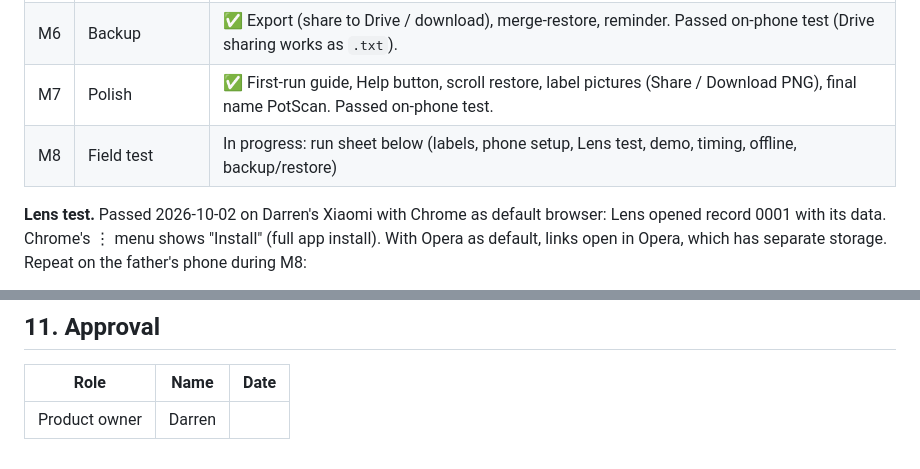
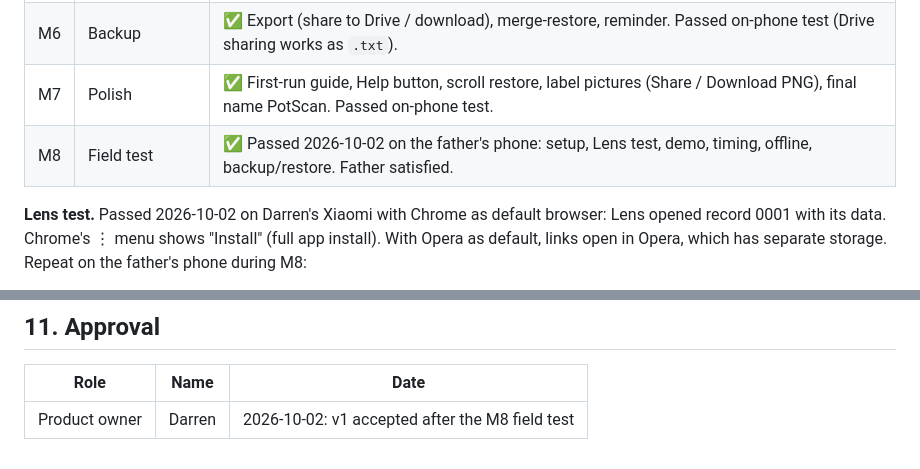
Before and after one commit to IJPG26/potscan, a Markdown page: CHARTER.md, 2 parts joined by grey strips. Rendered like a GitHub page.

Commit message:
Charter: M8 passed, v1 accepted
Co-Authored-By: Claude Opus 5.5 <noreply@anthropic.com>

```diff
--- a/CHARTER.md
+++ b/CHARTER.md
@@ -280,7 +280,7 @@ Five full-screen cards: Next / Back buttons, swipe left or right, **Skip** (not
 | M5 | Offline and install | ✅ Caching service worker with update bar; works in airplane mode. Passed on-phone test. |
 | M6 | Backup | ✅ Export (share to Drive / download), merge-restore, reminder. Passed on-phone test (Drive sharing works as `.txt`). |
 | M7 | Polish | ✅ First-run guide, Help button, scroll restore, label pictures (Share / Download PNG), final name PotScan. Passed on-phone test. |
-| M8 | Field test | In progress: run sheet below (labels, phone setup, Lens test, demo, timing, offline, backup/restore) |
+| M8 | Field test | ✅ Passed 2026-10-02 on the father's phone: setup, Lens test, demo, timing, offline, backup/restore. Father satisfied. |
 
 **Lens test.** Passed 2026-10-02 on Darren's Xiaomi with Chrome as default browser: Lens opened record 0001 with its data. Chrome's ⋮ menu shows "Install" (full app install). With Opera as default, links open in Opera, which has separate storage. Repeat on the father's phone during M8:
 - [ ] Chrome is the default browser and PotScan is installed from Chrome
@@ -365,4 +365,4 @@ Five full-screen cards: Next / Back buttons, swipe left or right, **Skip** (not
 
 | Role | Name | Date |
 |---|---|---|
-| Product owner | Darren | |
+| Product owner | Darren | 2026-10-02: v1 accepted after the M8 field test |
```
